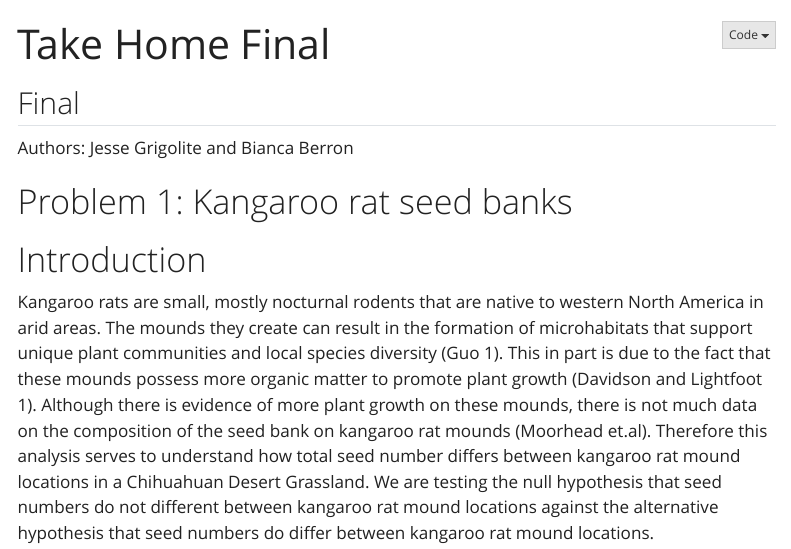
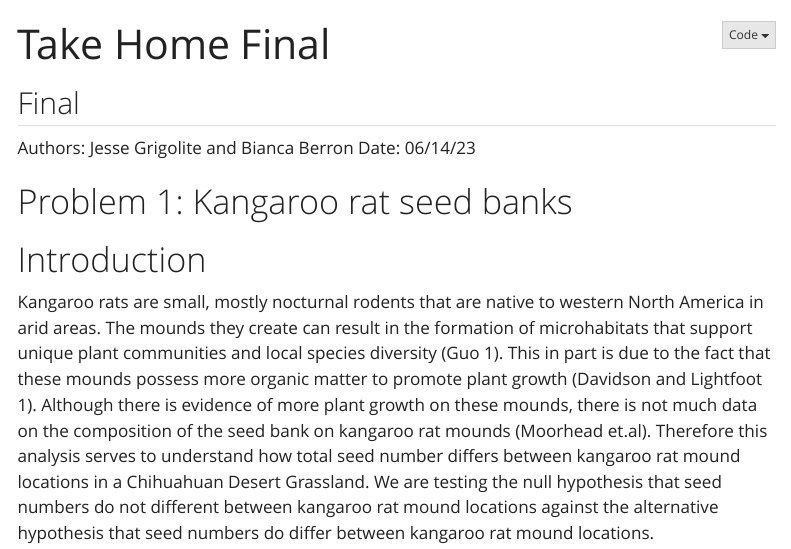
Before and after one commit to bianca-berron/ENVS-193DS_Final, a Quarto document (code/final-code.qmd): the page in a window 1100 px wide, from its top. Rendered offline with R 4.5, knitr and Pandoc in place of Quarto, with nearby package versions; some code elsewhere in the file could not run offline; menus at the side of the page are left out.

Commit message:
add date

```diff
--- a/code/final-code.qmd
+++ b/code/final-code.qmd
@@ -15,6 +15,7 @@ execute:
 ## Final
 
 Authors: Jesse Grigolite and Bianca Berron
+Date: 06/14/23
 
 # Problem 1: Kangaroo rat seed banks
 
```
